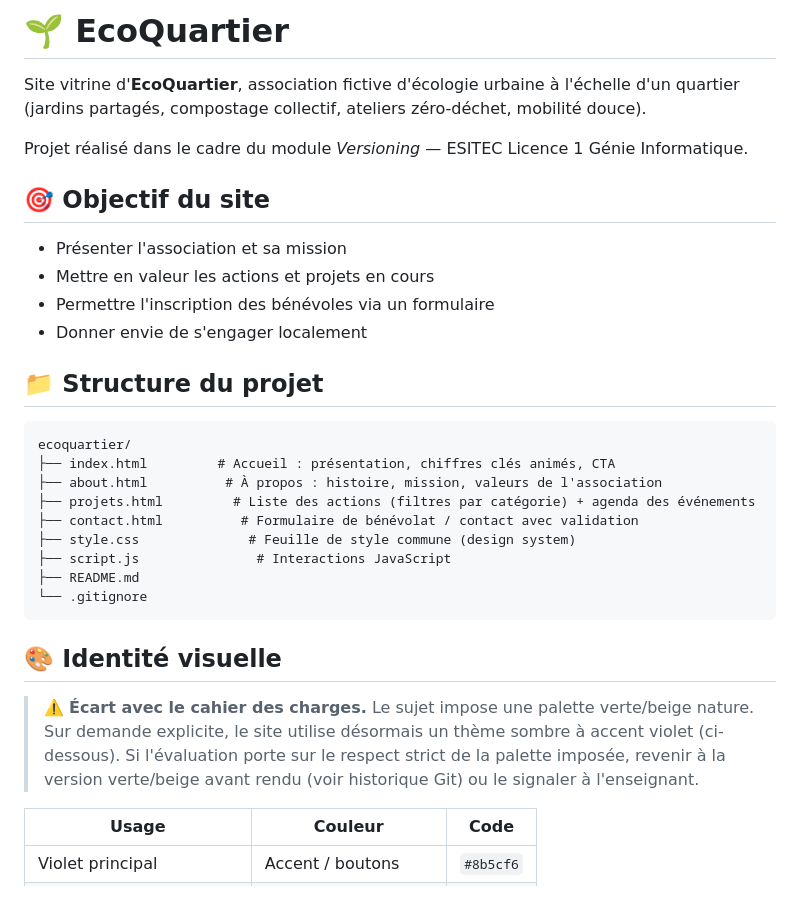
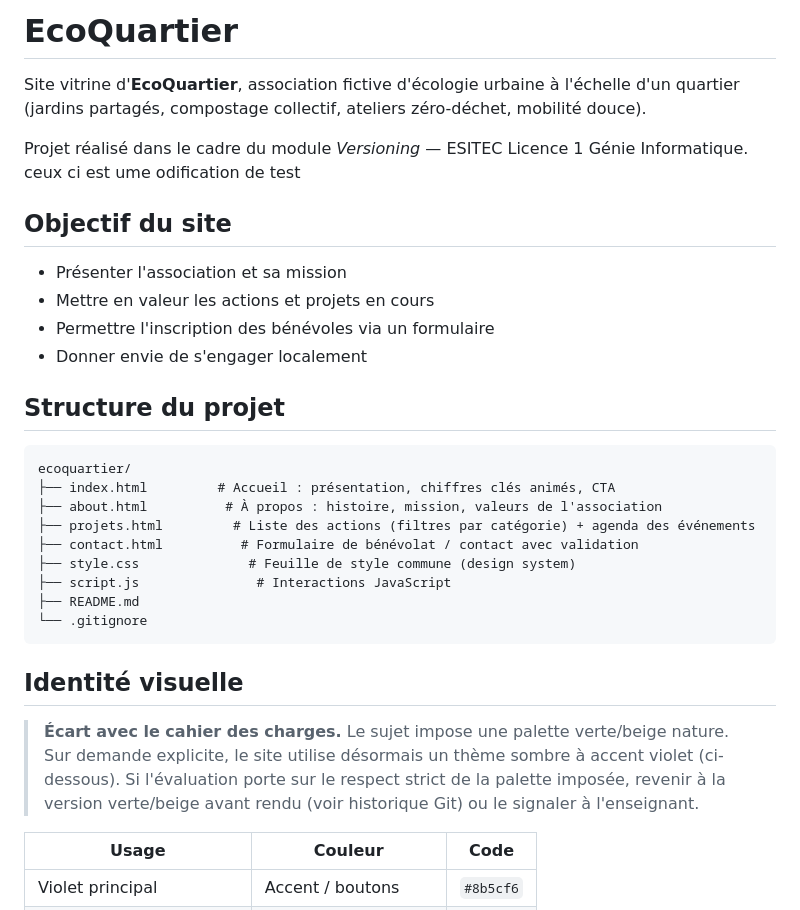
Before and after one commit to DarkCripteur/Eco_Quartier, a Markdown page: README.md, the part around one of its changes. Rendered like a GitHub page.

````diff
--- a/README.md
+++ b/README.md
@@ -1,17 +1,17 @@
-# 🌱 EcoQuartier
+#  EcoQuartier
 
 Site vitrine d'**EcoQuartier**, association fictive d'écologie urbaine à l'échelle d'un quartier (jardins partagés, compostage collectif, ateliers zéro-déchet, mobilité douce).
 
-Projet réalisé dans le cadre du module *Versioning* — ESITEC Licence 1 Génie Informatique.
+Projet réalisé dans le cadre du module *Versioning* — ESITEC Licence 1 Génie Informatique. ceux ci est ume odification de test
 
-## 🎯 Objectif du site
+##  Objectif du site
 
 - Présenter l'association et sa mission
 - Mettre en valeur les actions et projets en cours
 - Permettre l'inscription des bénévoles via un formulaire
 - Donner envie de s'engager localement
 
-## 📁 Structure du projet
+##  Structure du projet
 
 ```
 ecoquartier/
@@ -25,9 +25,9 @@ ecoquartier/
 └── .gitignore
 ```
 
-## 🎨 Identité visuelle
+## Identité visuelle
 
-> ⚠️ **Écart avec le cahier des charges.** Le sujet impose une palette verte/beige nature. Sur demande explicite, le site utilise désormais un thème sombre à accent violet (ci-dessous). Si l'évaluation porte sur le respect strict de la palette imposée, revenir à la version verte/beige avant rendu (voir historique Git) ou le signaler à l'enseignant.
+>  **Écart avec le cahier des charges.** Le sujet impose une palette verte/beige nature. Sur demande explicite, le site utilise désormais un thème sombre à accent violet (ci-dessous). Si l'évaluation porte sur le respect strict de la palette imposée, revenir à la version verte/beige avant rendu (voir historique Git) ou le signaler à l'enseignant.
 
 | Usage | Couleur | Code |
 |---|---|---|
````
Also changed, not shown: other parts of README.md (+5 -5 lines).
